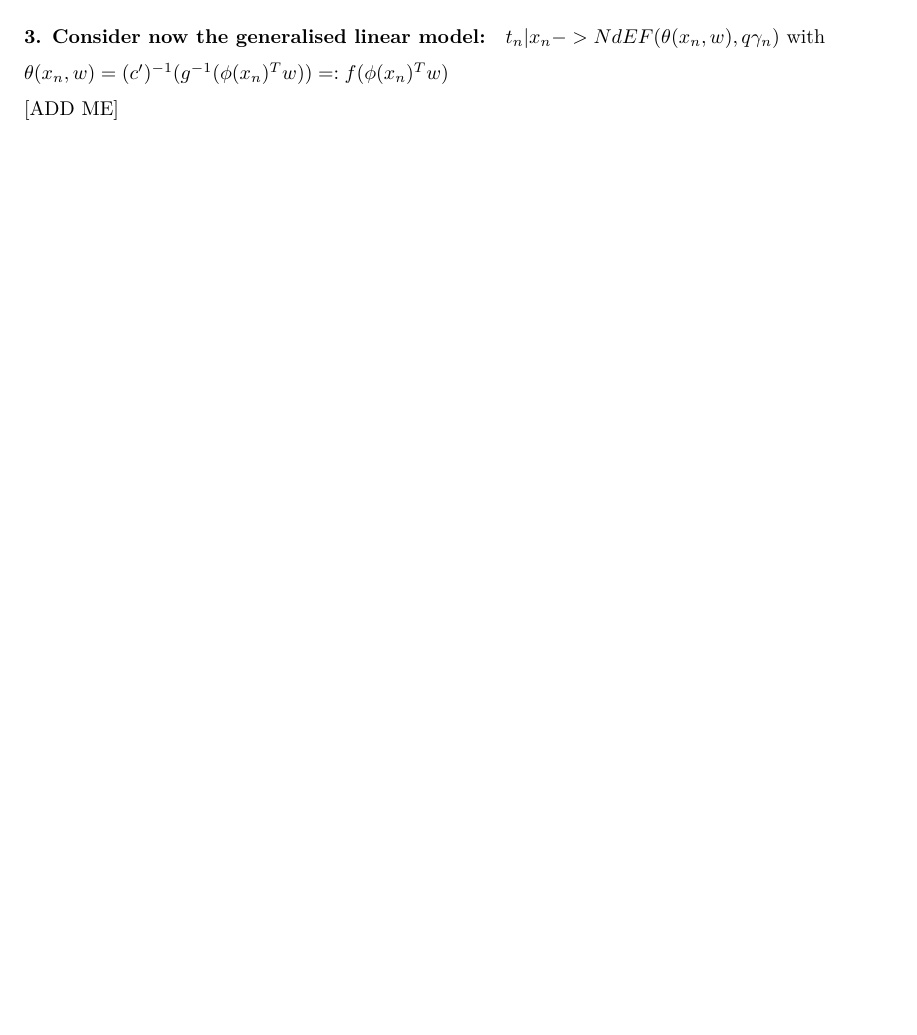
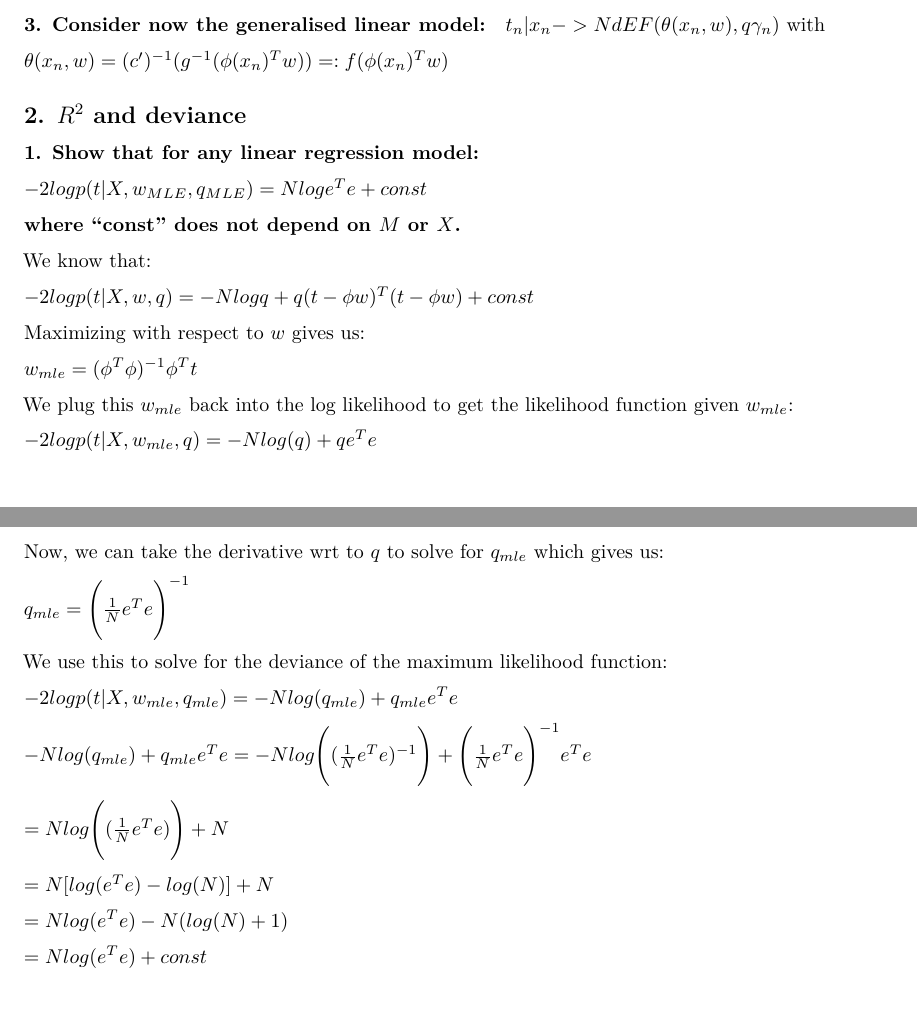
Before and after one commit to bgse-datascience-group8/Statistical-Modelling-and-Inference, an R Markdown document (week4/glm_exercises.Rmd): part of page 2 of 2 before the commit and two parts of pages 2 and 3 of 3 after it, the two joined at a grey line, cut so that both start at the same text, the shorter picture padded with empty space. Rendered offline with R 4.5, knitr and Pandoc, then LaTeX, with nearby package versions.

Commit message:
Add question 2 part 1

```diff
--- a/week4/glm_exercises.Rmd
+++ b/week4/glm_exercises.Rmd
@@ -87,4 +87,41 @@ $t_{n}|x_{n} -> NdEF(\theta(x_{n},w),q\gamma_{n})$ with
 
 $\theta(x_{n}, w) = (c')^{-1}(g^{-1}(\phi(x_{n})^{T} w)) =: f (\phi(x_{n})^{T} w)$
 
-[ADD ME]
+
+## 2. $R^{2}$ and deviance
+
+**1. Show that for any linear regression model:**
+
+$-2 log p(t|X, w_{MLE}, q_{MLE} ) = N log e^{T} e + const$
+
+**where "const" does not depend on $M$ or $X$.**
+
+We know that:
+
+$-2logp(t|X,w,q) =-Nlogq+q(t-\phi w)^{T}(t-\phi w)+const$
+
+Maximizing with respect to $w$ gives us:
+
+$w_{mle} = (\phi^{T} \phi)^{-1}\phi^{T}t$
+
+We plug this $w_{mle}$ back into the log likelihood to get the likelihood function given $w_{mle}$:
+
+$-2logp(t|X,w_{mle},q) = -Nlog(q) + qe^{T}e$
+
+Now, we can take the derivative wrt to $q$ to solve for $q_{mle}$ which gives us:
+
+$q_{mle} = \Bigg(\frac{1}{N} e^{T}e\Bigg)^{-1}$
+
+We use this to solve for the deviance of the maximum likelihood function:
+
+$-2logp(t|X,w_{mle},q_{mle}) = -N log(q_{mle}) + q_{mle}e^{T}e$
+
+$-N log(q_{mle}) + q_{mle}e^{T}e = -N log\Bigg((\frac{1}{N} e^{T}e)^{-1}\Bigg) + \Bigg(\frac{1}{N} e^{T}e\Bigg)^{-1}e^{T}e$
+
+$= N log\Bigg((\frac{1}{N} e^{T}e)\Bigg) + N$
+
+$= N[log(e^{T}e) - log(N)] + N$
+
+$= Nlog(e^{T}e) - N(log(N) + 1)$
+
+$= Nlog(e^{T}e) + const$
```
Also changed, not shown: week4/glm_exercises.pdf.
